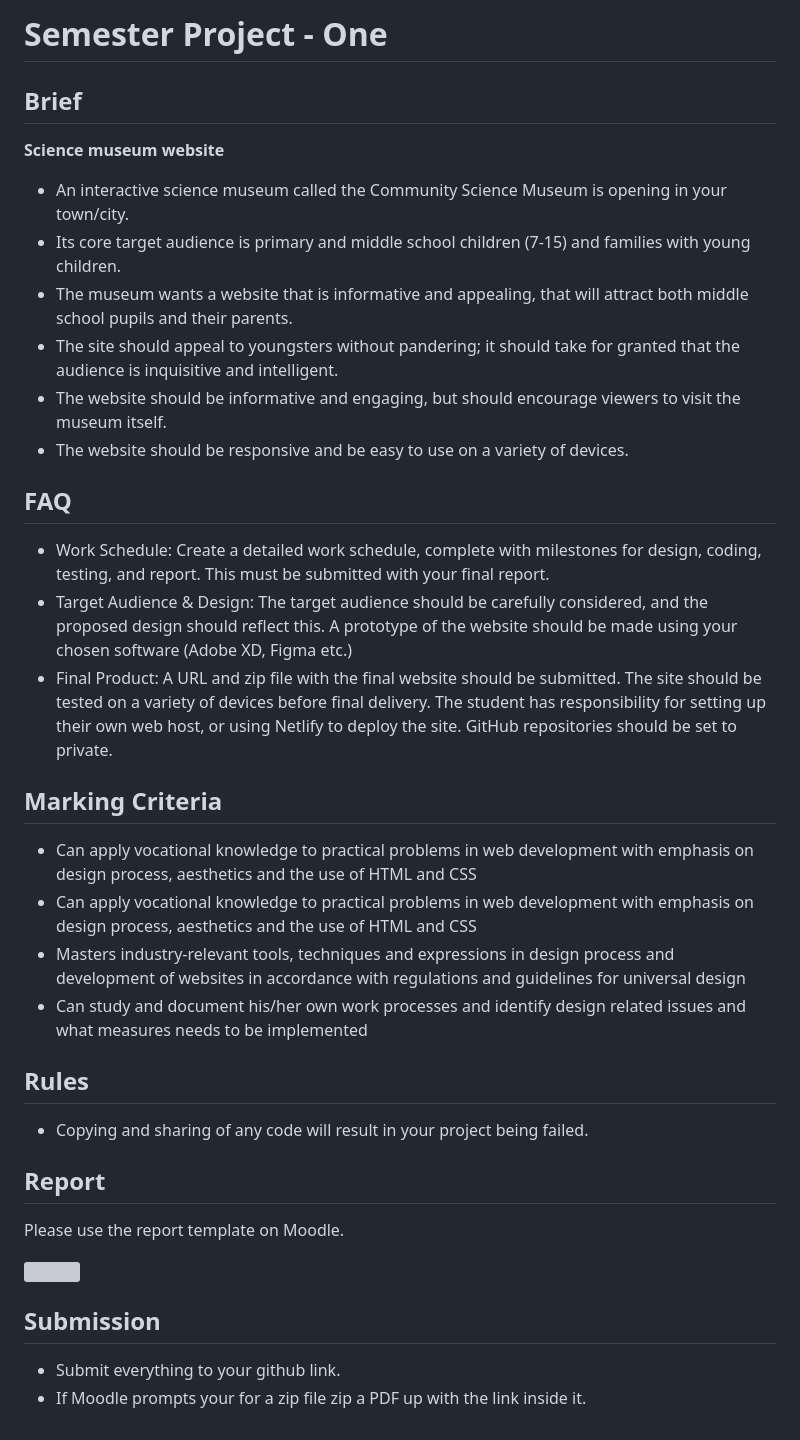
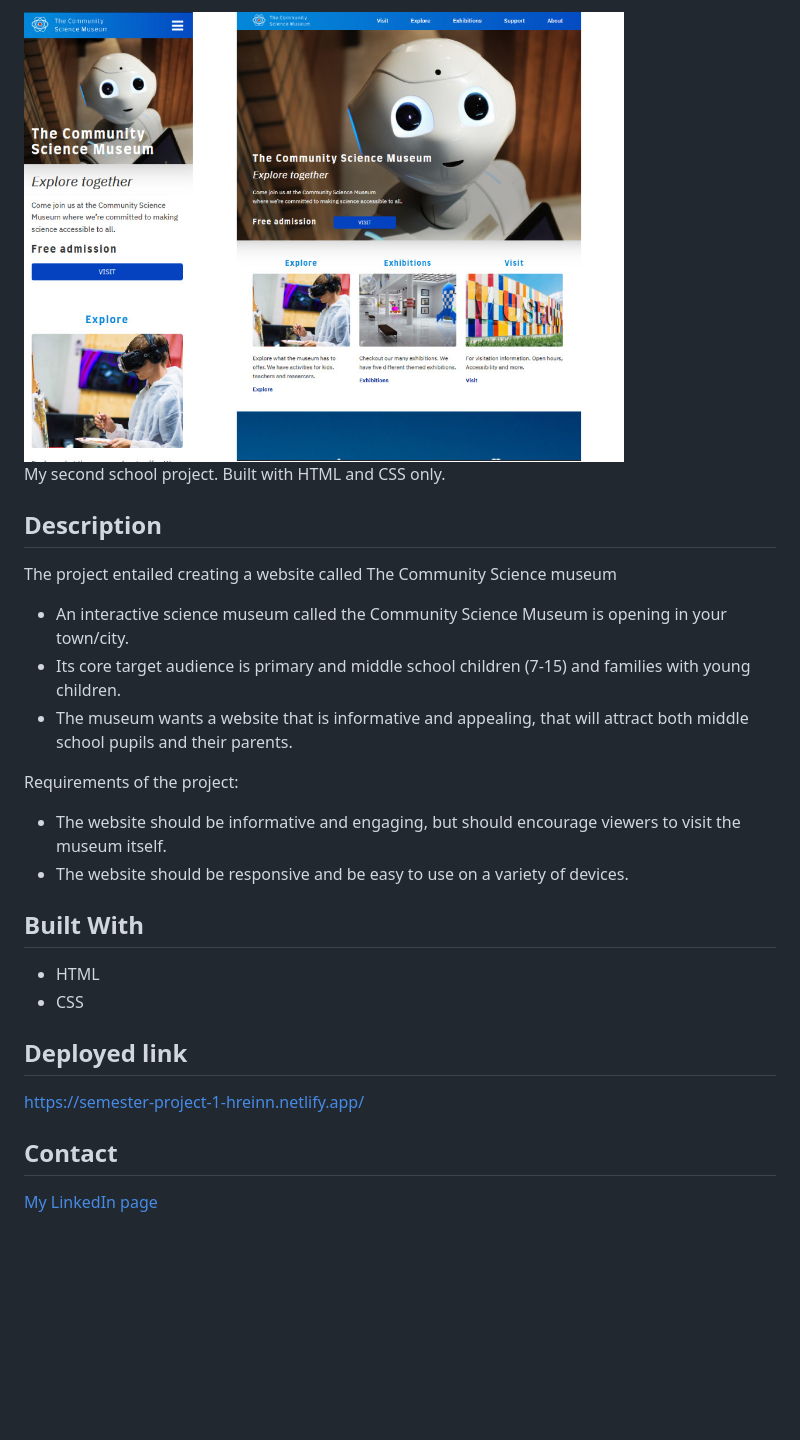
Before and after one commit to baresi687/semester-project-1-deploy, a Markdown page: README.md, the part around the change printed below. Rendered like a GitHub page; pictures changed too: img/semester-project.jpg (added); blank space fills up the shorter version; grey boxes are pictures that could not be loaded.

Commit message:
Readme file added

```diff
--- a/README.md
+++ b/README.md
@@ -2,41 +2,31 @@
 
-# Semester Project - One
+<img src="/img/semester-project.jpg" width="600" alt="The Community Science Museum">
 
-## Brief
+My second school project. Built with HTML and CSS only.
 
- **Science museum website**
+## Description
+
+The project entailed creating a website called The Community Science museum
 
 - An interactive science museum called the Community Science Museum is opening in your town/city.
 - Its core target audience is primary and middle school children (7-15) and families with young children.
 - The museum wants a website that is informative and appealing, that will attract both middle school pupils and their parents.
-- The site should appeal to youngsters without pandering; it should take for granted that the audience is inquisitive and intelligent.
+
+
+Requirements of the project:
+
 - The website should be informative and engaging, but should encourage viewers to visit the museum itself.
 - The website should be responsive and be easy to use on a variety of devices.
 
-## FAQ
+## Built With
 
-- Work Schedule: Create a detailed work schedule, complete with milestones for design, coding, testing, and report. This must be submitted with your final report.
-- Target Audience & Design: The target audience should be carefully considered, and the proposed design should reflect this. A prototype of the website should be made using your chosen software (Adobe XD, Figma etc.)
-- Final Product: A URL and zip file with the final website should be submitted. The site should be tested on a variety of devices before final delivery. The student has responsibility for setting up their own web host, or using Netlify to deploy the site. GitHub repositories should be set to private.
+- HTML
+- CSS
 
-## Marking Criteria
-- Can apply vocational knowledge to practical problems in web development with emphasis on design process, aesthetics and the use of HTML and CSS
-- Can apply vocational knowledge to practical problems in web development with emphasis on design process, aesthetics and the use of HTML and CSS
-- Masters industry-relevant tools, techniques and expressions in design process and development of websites in accordance with regulations and guidelines for universal design
-- Can study and document his/her own work processes and identify design related issues and what measures needs to be implemented
+## Deployed link
 
-## Rules
-- Copying and sharing of any code will result in your project being failed.
+https://semester-project-1-hreinn.netlify.app/
 
+## Contact
 
-## Report
-
-Please use the report template on Moodle.
-
-![](http://i.imgur.com/Ssfp7.gif)
-
-
-## Submission
-
-- Submit everything to your github link.
-- If Moodle prompts your for a zip file zip a PDF up with the link inside it.
+[My LinkedIn page](https://www.linkedin.com/in/hreinn-gylfason-b9a48521a/)
```
Also changed, not shown: other parts of README.md (+1 -1 lines).
